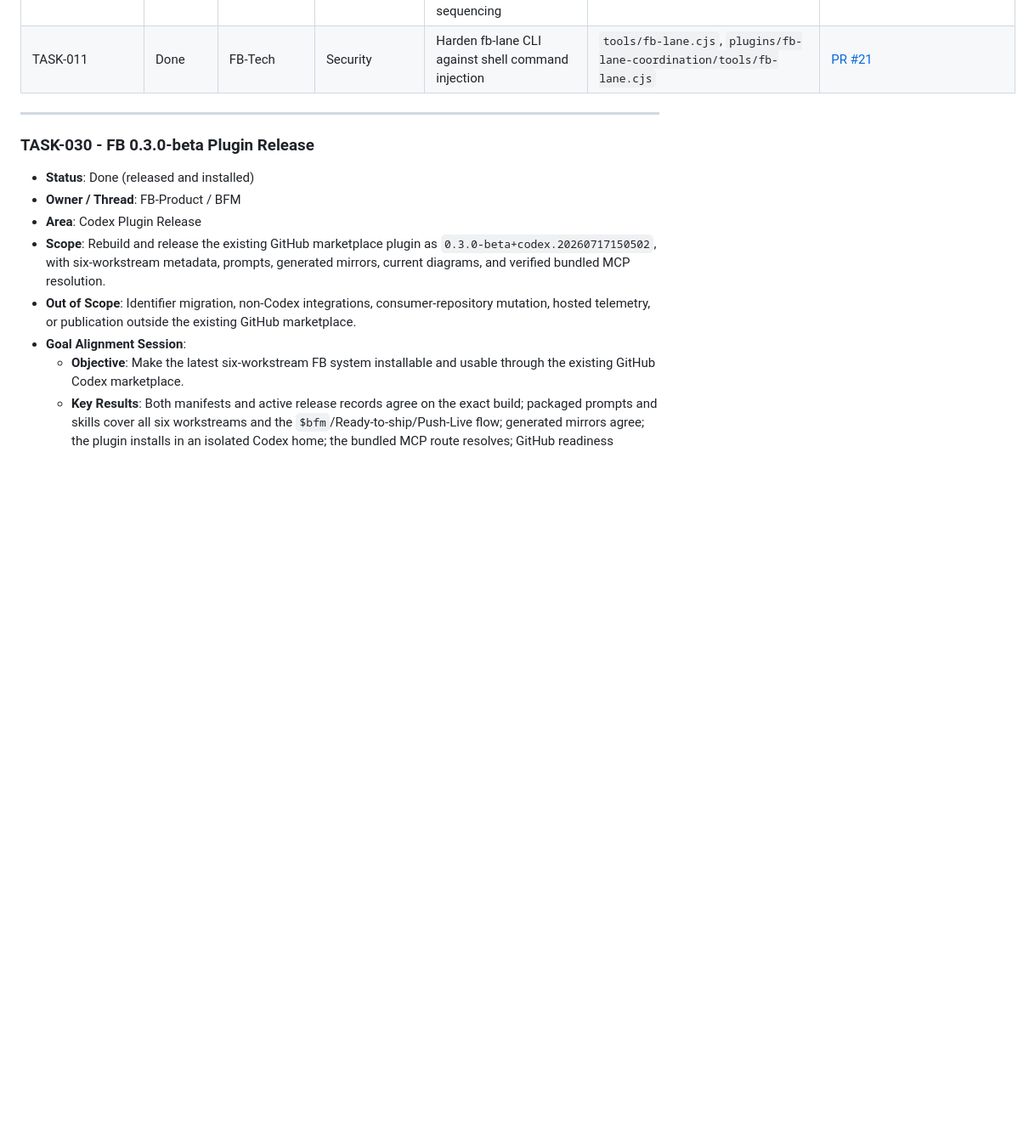
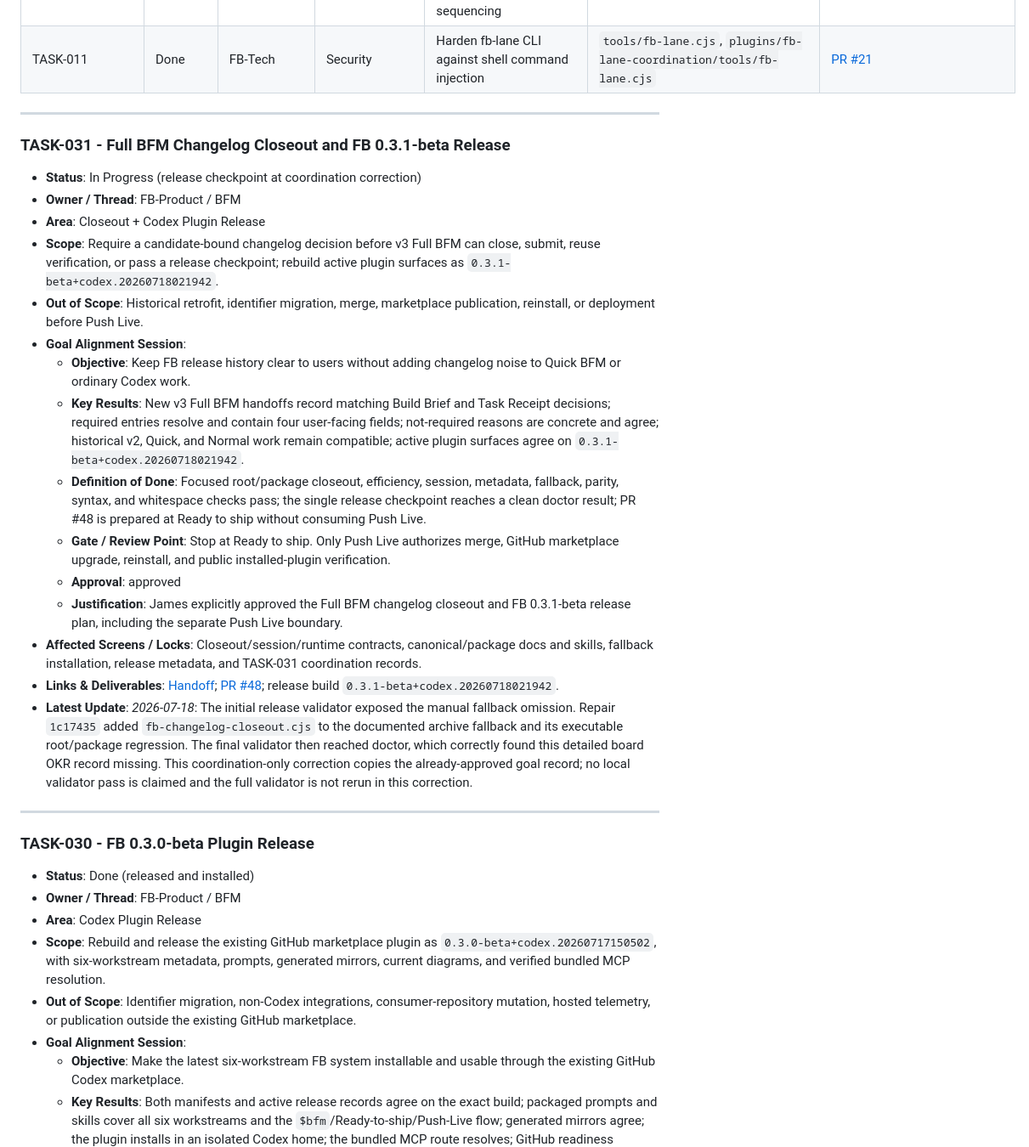
Before and after one commit to friedbeef1/fb-lane-coordination, a Markdown page: PROJECT_BOARD.md, the part around the change. Shown at 85% size. Drawn GitHub-style; blank space fills up the shorter version.

Commit message:
docs: close TASK-031 board goal gap

```diff
--- a/PROJECT_BOARD.md
+++ b/PROJECT_BOARD.md
@@ -51,6 +51,25 @@
 | TASK-009 | Done | FB-Product | Documentation | Trim front page and move setup/platform details to focused docs | `README.md`, `docs/setup.md`, `platforms/codex/README.md`, `PROJECT_BOARD.md` | `codex/front-page-docs-trim` |
 | TASK-010 | Done | FB-Product | Coordination | Add lightweight goal alignment to FB-Lane handoffs and BFM sequencing | (None) | [PR #19](https://github.com/friedbeef1/fb-lane-coordination/pull/19) |
 | TASK-011 | Done | FB-Tech | Security | Harden fb-lane CLI against shell command injection | `tools/fb-lane.cjs`, `plugins/fb-lane-coordination/tools/fb-lane.cjs` | [PR #21](https://github.com/friedbeef1/fb-lane-coordination/pull/21) |
+
+---
+
+### TASK-031 - Full BFM Changelog Closeout and FB 0.3.1-beta Release
+*   **Status**: In Progress (release checkpoint at coordination correction)
+*   **Owner / Thread**: FB-Product / BFM
+*   **Area**: Closeout + Codex Plugin Release
+*   **Scope**: Require a candidate-bound changelog decision before v3 Full BFM can close, submit, reuse verification, or pass a release checkpoint; rebuild active plugin surfaces as `0.3.1-beta+codex.20260718021942`.
+*   **Out of Scope**: Historical retrofit, identifier migration, merge, marketplace publication, reinstall, or deployment before Push Live.
+*   **Goal Alignment Session**:
+    *   **Objective**: Keep FB release history clear to users without adding changelog noise to Quick BFM or ordinary Codex work.
+    *   **Key Results**: New v3 Full BFM handoffs record matching Build Brief and Task Receipt decisions; required entries resolve and contain four user-facing fields; not-required reasons are concrete and agree; historical v2, Quick, and Normal work remain compatible; active plugin surfaces agree on `0.3.1-beta+codex.20260718021942`.
+    *   **Definition of Done**: Focused root/package closeout, efficiency, session, metadata, fallback, parity, syntax, and whitespace checks pass; the single release checkpoint reaches a clean doctor result; PR #48 is prepared at Ready to ship without consuming Push Live.
+    *   **Gate / Review Point**: Stop at Ready to ship. Only Push Live authorizes merge, GitHub marketplace upgrade, reinstall, and public installed-plugin verification.
+    *   **Approval**: approved
+    *   **Justification**: James explicitly approved the Full BFM changelog closeout and FB 0.3.1-beta release plan, including the separate Push Live boundary.
+*   **Affected Screens / Locks**: Closeout/session/runtime contracts, canonical/package docs and skills, fallback installation, release metadata, and TASK-031 coordination records.
+*   **Links & Deliverables**: [Handoff](docs/handoffs/TASK-031.md); [PR #48](https://github.com/friedbeef1/fb-lane-coordination/pull/48); release build `0.3.1-beta+codex.20260718021942`.
+*   **Latest Update**: *2026-07-18*: The initial release validator exposed the manual fallback omission. Repair `1c17435` added `fb-changelog-closeout.cjs` to the documented archive fallback and its executable root/package regression. The final validator then reached doctor, which correctly found this detailed board OKR record missing. This coordination-only correction copies the already-approved goal record; no local validator pass is claimed and the full validator is not rerun in this correction.
 
 ---
 
```
Also changed, not shown: docs/handoffs/TASK-031.md (+12 -3 lines).
